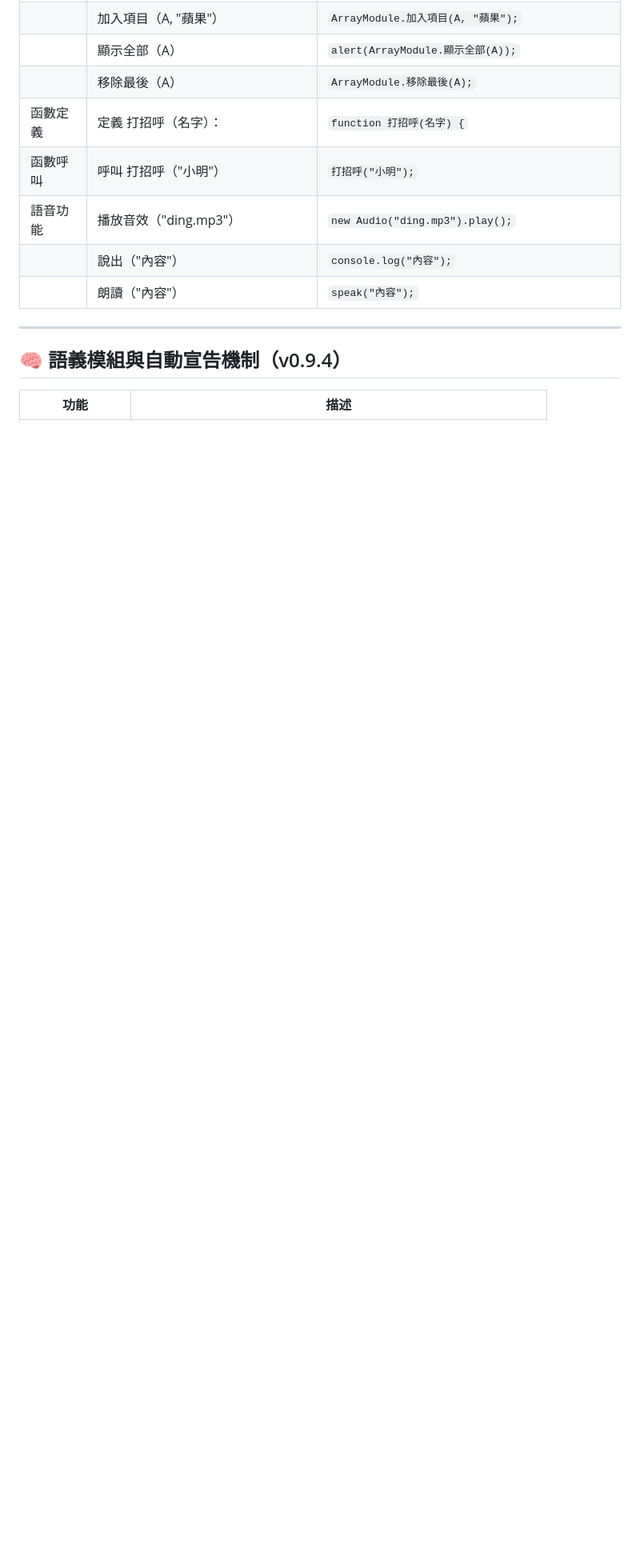
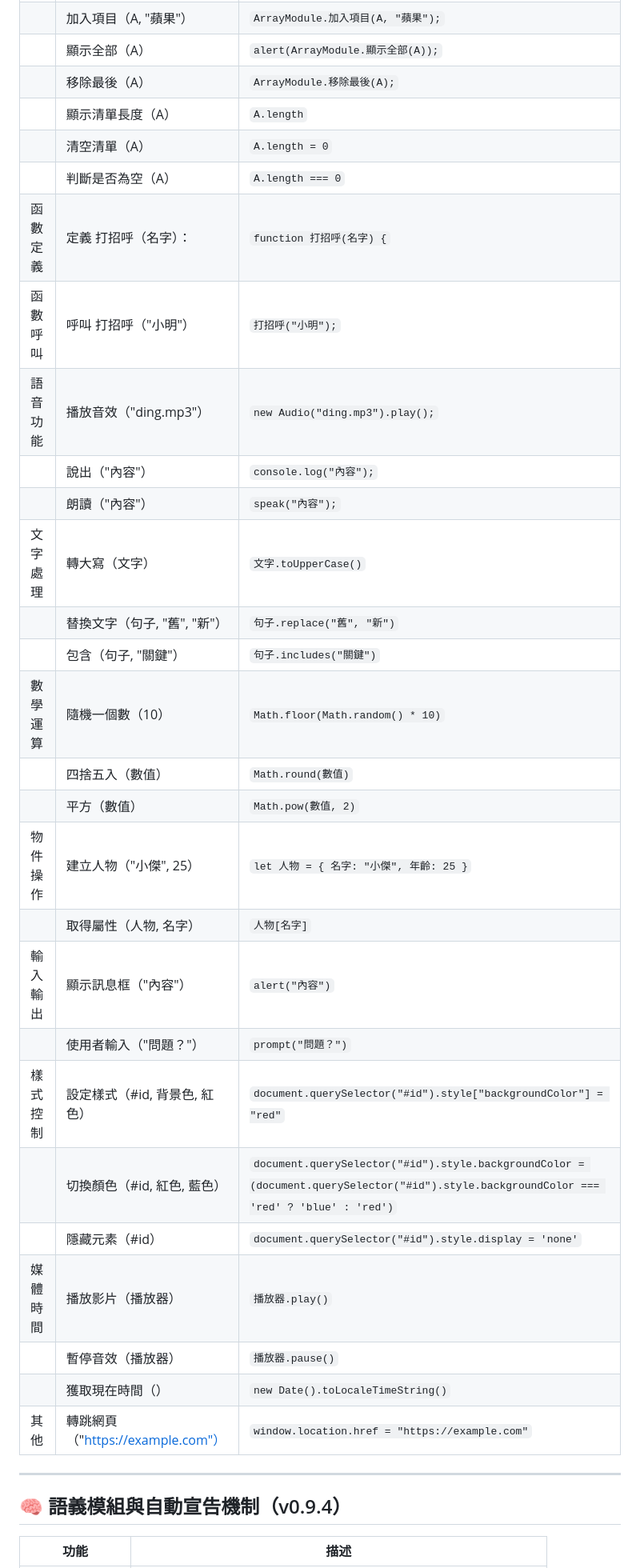
Before and after one commit to AIVIN311/blang-language, a Markdown page: grammar.md, the part around the change. Shown: that part at 80% size. GitHub-like rendering; blank space fills up the shorter version.

Commit message:
docs: expand modules and grammar table

```diff
--- a/grammar.md
+++ b/grammar.md
@@ -26,11 +26,31 @@ Blang 是一種中文語場編程方式，用中文邏輯實現智慧語意互
 |          | 加入項目（A, "蘋果"）                   | `ArrayModule.加入項目(A, "蘋果");`              |
 |          | 顯示全部（A）                           | `alert(ArrayModule.顯示全部(A));`               |
 |          | 移除最後（A）                           | `ArrayModule.移除最後(A);`                      |
+|          | 顯示清單長度（A）                       | `A.length`                                       |
+|          | 清空清單（A）                           | `A.length = 0`                                   |
+|          | 判斷是否為空（A）                       | `A.length === 0`                                 |
 | 函數定義 | 定義 打招呼（名字）：                   | `function 打招呼(名字) {`                       |
 | 函數呼叫 | 呼叫 打招呼（"小明"）                   | `打招呼("小明");`                               |
 | 語音功能 | 播放音效（"ding.mp3"）                  | `new Audio("ding.mp3").play();`                 |
 |          | 說出（"內容"）                          | `console.log("內容");`                          |
 |          | 朗讀（"內容"）                          | `speak("內容");`                                |
+| 文字處理 | 轉大寫（文字）                          | `文字.toUpperCase()`                            |
+|          | 替換文字（句子, "舊", "新"）            | `句子.replace("舊", "新")`                     |
+|          | 包含（句子, "關鍵"）                    | `句子.includes("關鍵")`                         |
+| 數學運算 | 隨機一個數（10）                        | `Math.floor(Math.random() * 10)`                 |
+|          | 四捨五入（數值）                        | `Math.round(數值)`                               |
+|          | 平方（數值）                            | `Math.pow(數值, 2)`                              |
+| 物件操作 | 建立人物（"小傑", 25）                  | `let 人物 = { 名字: "小傑", 年齡: 25 }`          |
+|          | 取得屬性（人物, 名字）                  | `人物[名字]`                                    |
+| 輸入輸出 | 顯示訊息框（"內容"）                    | `alert("內容")`                                |
+|          | 使用者輸入（"問題？"）                  | `prompt("問題？")`                              |
+| 樣式控制 | 設定樣式（#id, 背景色, 紅色）           | `document.querySelector("#id").style["backgroundColor"] = "red"` |
+|          | 切換顏色（#id, 紅色, 藍色）             | `document.querySelector("#id").style.backgroundColor = (document.querySelector("#id").style.backgroundColor === 'red' ? 'blue' : 'red')` |
+|          | 隱藏元素（#id）                         | `document.querySelector("#id").style.display = 'none'` |
+| 媒體時間 | 播放影片（播放器）                      | `播放器.play()`                                 |
+|          | 暫停音效（播放器）                      | `播放器.pause()`                                |
+|          | 獲取現在時間（）                        | `new Date().toLocaleTimeString()`                |
+| 其他     | 轉跳網頁（"https://example.com"）        | `window.location.href = "https://example.com"`   |
 
 ---
 
```
Also changed, not shown: README.md (+3 -0 lines).
